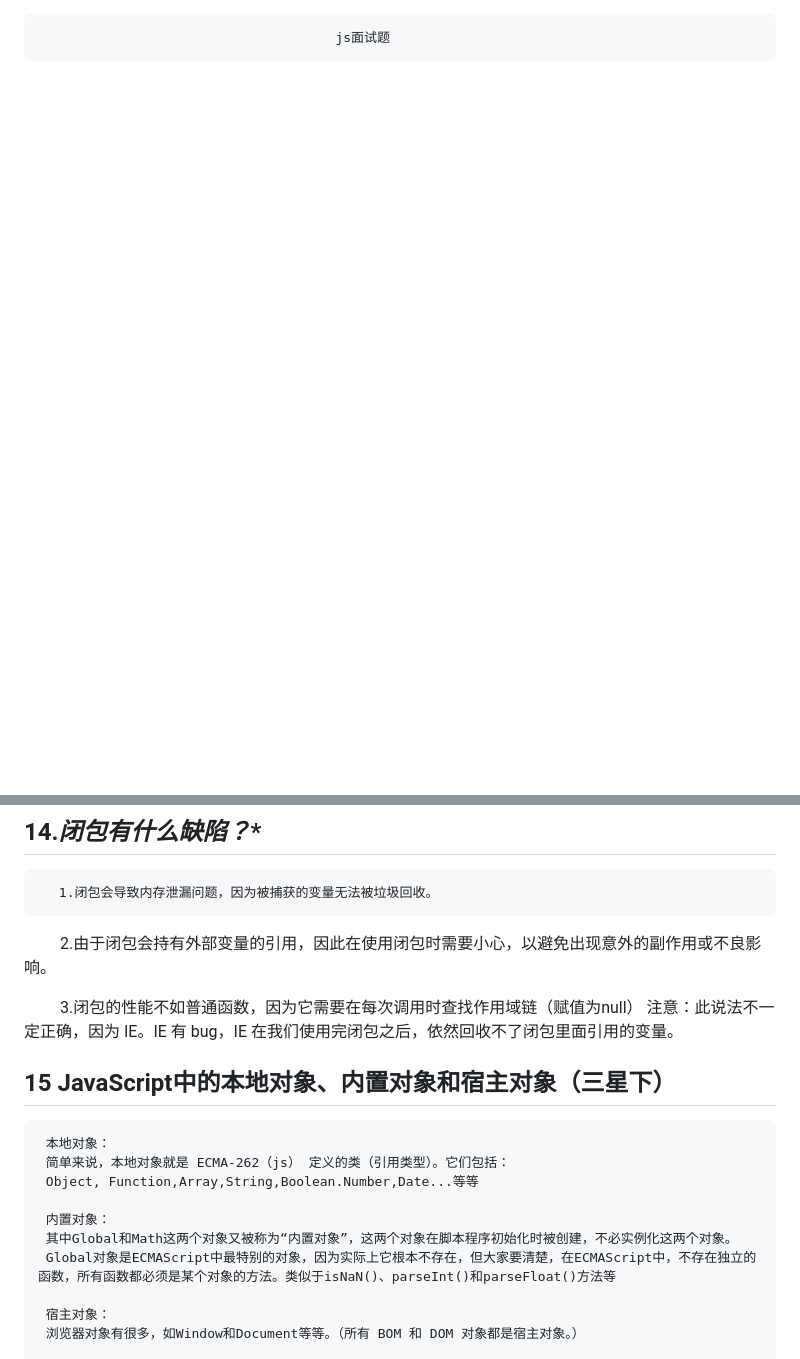
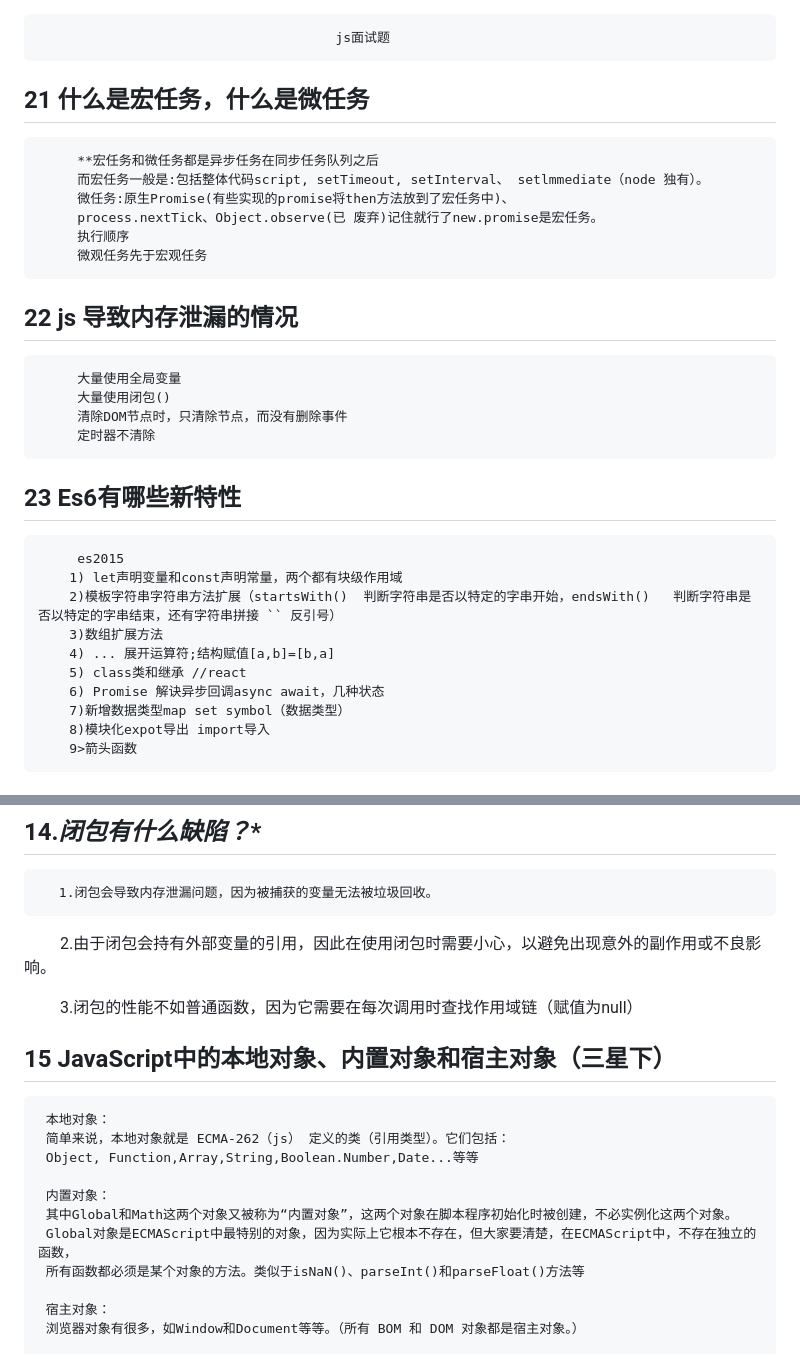
Before and after one commit to DSasasds/xiaofengche, a Markdown page: mianshiti/js面试题.md, 2 parts joined by grey strips. Drawn GitHub-style; blank space fills up the shorter version.

```diff
--- a/mianshiti/js面试题.md
+++ b/mianshiti/js面试题.md
@@ -1 +1,26 @@
                                           js面试题
+## 21  **什么是宏任务，什么是微任务**
+         **宏任务和微任务都是异步任务在同步任务队列之后
+         而宏任务一般是:包括整体代码script, setTimeout, setInterval、 setlmmediate（node 独有）。
+         微任务:原生Promise(有些实现的promise将then方法放到了宏任务中)、
+         process.nextTick、Object.observe(已 废弃)记住就行了new.promise是宏任务。
+         执行顺序
+         微观任务先于宏观任务
+## 22  **js 导致内存泄漏的情况**
+         大量使用全局变量
+         大量使用闭包()
+         清除DOM节点时，只清除节点，而没有删除事件
+         定时器不清除
+
+## 23  **Es6有哪些新特性**
+         es2015
+        1) let声明变量和const声明常量，两个都有块级作用域
+        2)模板字符串字符串方法扩展（startsWith()  判断字符串是否以特定的字串开始，endsWith()   判断字符串是否以特定的字串结束，还有字符串拼接 `` 反引号）
+        3)数组扩展方法
+        4) ... 展开运算符;结构赋值[a,b]=[b,a]
+        5) class类和继承 //react
+        6) Promise 解诀异步回调async await，几种状态
+        7)新增数据类型map set symbol（数据类型）
+        8)模块化expot导出 import导入
+        9>箭头函数
+
@@ -56,7 +143,7 @@
 　　   2.由于闭包会持有外部变量的引用，因此在使用闭包时需要小心，以避免出现意外的副作用或不良影响。
 
 　　   3.闭包的性能不如普通函数，因为它需要在每次调用时查找作用域链（赋值为null）
-       注意：此说法不一定正确，因为 IE。IE 有 bug，IE 在我们使用完闭包之后，依然回收不了闭包里面引用的变量。
+
 ## 15 **JavaScript中的本地对象、内置对象和宿主对象**（三星下）
 
      本地对象：
@@ -65,7 +152,8 @@
 
      内置对象：
      其中Global和Math这两个对象又被称为“内置对象”，这两个对象在脚本程序初始化时被创建，不必实例化这两个对象。
-     Global对象是ECMAScript中最特别的对象，因为实际上它根本不存在，但大家要清楚，在ECMAScript中，不存在独立的函数，所有函数都必须是某个对象的方法。类似于isNaN()、parseInt()和parseFloat()方法等
+     Global对象是ECMAScript中最特别的对象，因为实际上它根本不存在，但大家要清楚，在ECMAScript中，不存在独立的函数，
+     所有函数都必须是某个对象的方法。类似于isNaN()、parseInt()和parseFloat()方法等
 
      宿主对象：
      浏览器对象有很多，如Window和Document等等。（所有 BOM 和 DOM 对象都是宿主对象。）
```
Also changed, not shown: other parts of mianshiti/js面试题.md (+62 -0 lines).
